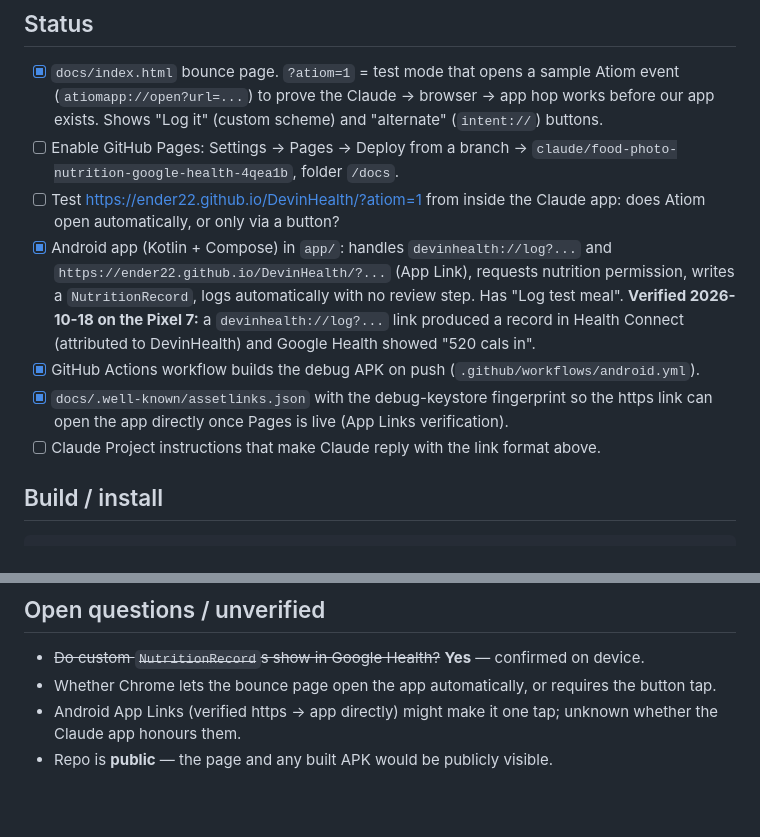
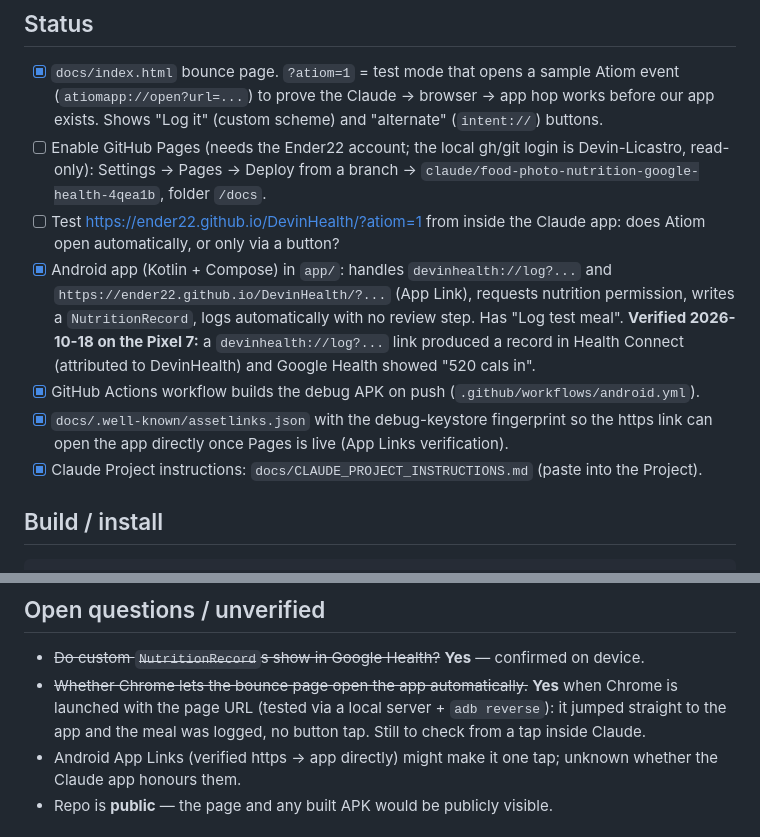
Before and after one commit to Ender22/DevinHealth, a Markdown page: NOTES.md, 2 parts joined by grey strips. Drawn GitHub-style; blank space fills up the shorter version.

Commit message:
Notes: Chrome auto-bounce verified, remaining manual steps
Co-Authored-By: Claude Fable 5.1 <noreply@anthropic.com>

```diff
--- a/NOTES.md
+++ b/NOTES.md
@@ -31,7 +31,7 @@ link and the page forwards it to the app.
 - [x] `docs/index.html` bounce page. `?atiom=1` = test mode that opens a sample Atiom event
       (`atiomapp://open?url=...`) to prove the Claude → browser → app hop works before
       our app exists. Shows "Log it" (custom scheme) and "alternate" (`intent://`) buttons.
-- [ ] Enable GitHub Pages: Settings → Pages → Deploy from a branch →
+- [ ] Enable GitHub Pages (needs the Ender22 account; the local gh/git login is Devin-Licastro, read-only): Settings → Pages → Deploy from a branch →
       `claude/food-photo-nutrition-google-health-4qea1b`, folder `/docs`.
 - [ ] Test https://ender22.github.io/DevinHealth/?atiom=1 from inside the Claude app:
       does Atiom open automatically, or only via a button?
@@ -43,7 +43,7 @@ link and the page forwards it to the app.
 - [x] GitHub Actions workflow builds the debug APK on push (`.github/workflows/android.yml`).
 - [x] `docs/.well-known/assetlinks.json` with the debug-keystore fingerprint so the https link
       can open the app directly once Pages is live (App Links verification).
-- [ ] Claude Project instructions that make Claude reply with the link format above.
+- [x] Claude Project instructions: `docs/CLAUDE_PROJECT_INSTRUCTIONS.md` (paste into the Project).
 
 ## Build / install
 
@@ -59,7 +59,9 @@ Reinstalling an APK built on another machine (e.g. CI) needs an uninstall first.
 ## Open questions / unverified
 
 - ~~Do custom `NutritionRecord`s show in Google Health?~~ **Yes** — confirmed on device.
-- Whether Chrome lets the bounce page open the app automatically, or requires the button tap.
+- ~~Whether Chrome lets the bounce page open the app automatically.~~ **Yes** when Chrome is
+  launched with the page URL (tested via a local server + `adb reverse`): it jumped straight
+  to the app and the meal was logged, no button tap. Still to check from a tap inside Claude.
 - Android App Links (verified https → app directly) might make it one tap; unknown whether
   the Claude app honours them.
 - Repo is **public** — the page and any built APK would be publicly visible.
```
